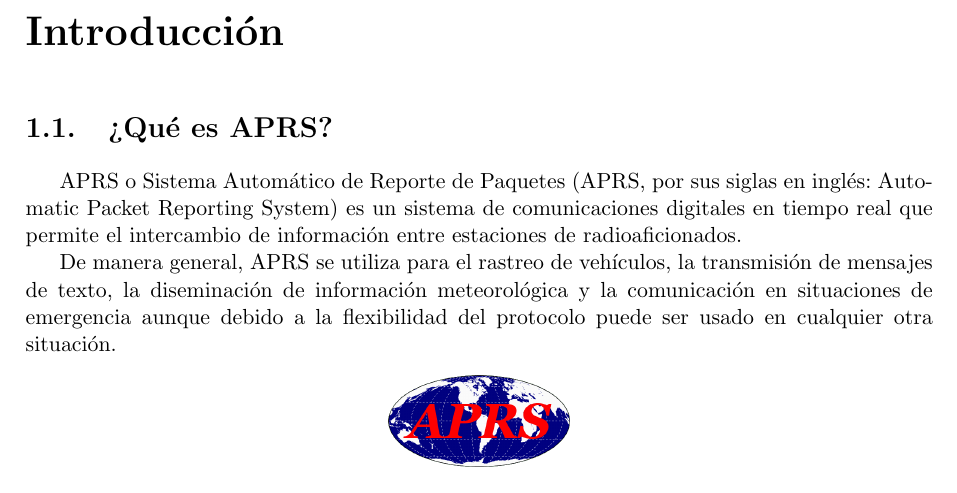
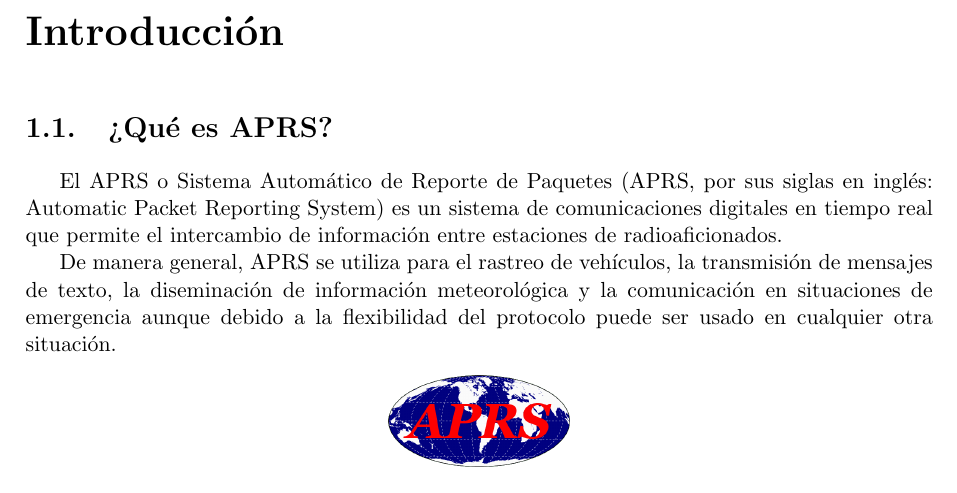
Before and after one commit to Matzull/Memoria_TFG, a LaTeX document (main.tex, which reads Chapters/1_Introduction.tex): part of page 14 of 22, cut so that both start at the same text. Compiled offline with pdfLaTeX.

```diff
--- a/Chapters/1_Introduction.tex
+++ b/Chapters/1_Introduction.tex
@@ -4,7 +4,7 @@
 \chapter{Introducción}
 \section{¿Qué es APRS?}
 
-APRS o Sistema Automático de Reporte de Paquetes (APRS, por sus siglas en inglés: Automatic Packet Reporting System) es un sistema de comunicaciones digitales en tiempo real que permite el intercambio de información entre estaciones de radioaficionados.
+El APRS o Sistema Automático de Reporte de Paquetes (APRS, por sus siglas en inglés: Automatic Packet Reporting System) es un sistema de comunicaciones digitales en tiempo real que permite el intercambio de información entre estaciones de radioaficionados.
 
 De manera general, APRS se utiliza para el rastreo de vehículos, la transmisión de mensajes de texto, la diseminación de información meteorológica y la comunicación en situaciones de emergencia aunque debido a la flexibilidad del protocolo puede ser usado en cualquier otra situación.
 
```
Also changed, not shown: Images/Unordered/apache_airflow.png (added), Images/Unordered/dash.png (added), Images/Unordered/postgres.png (added), main.pdf, 2 other files.
